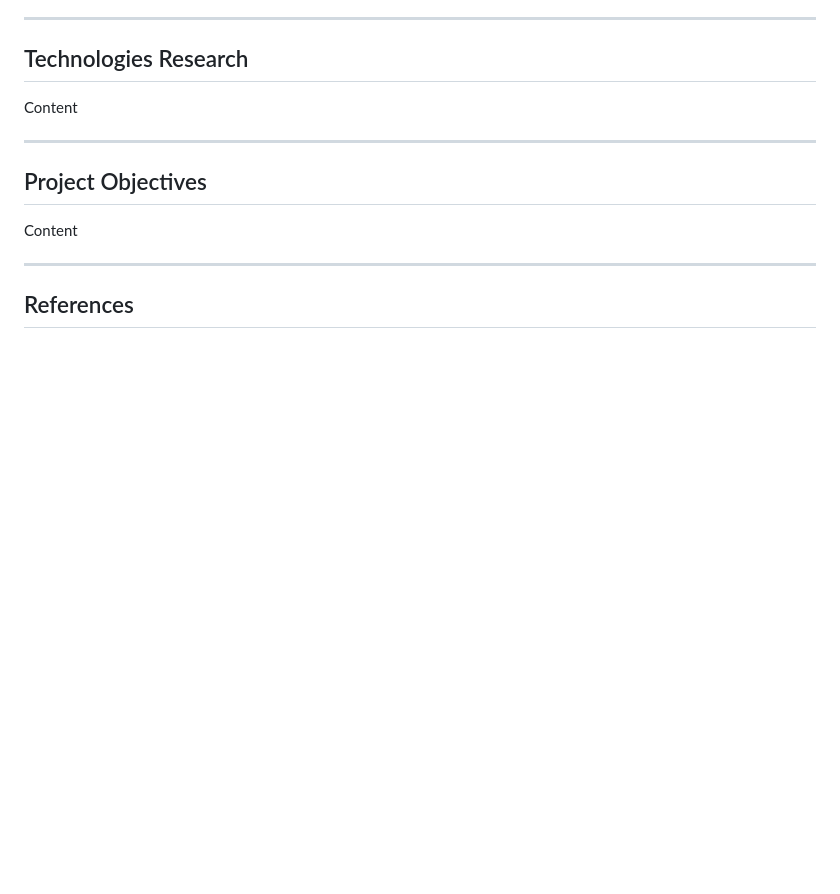
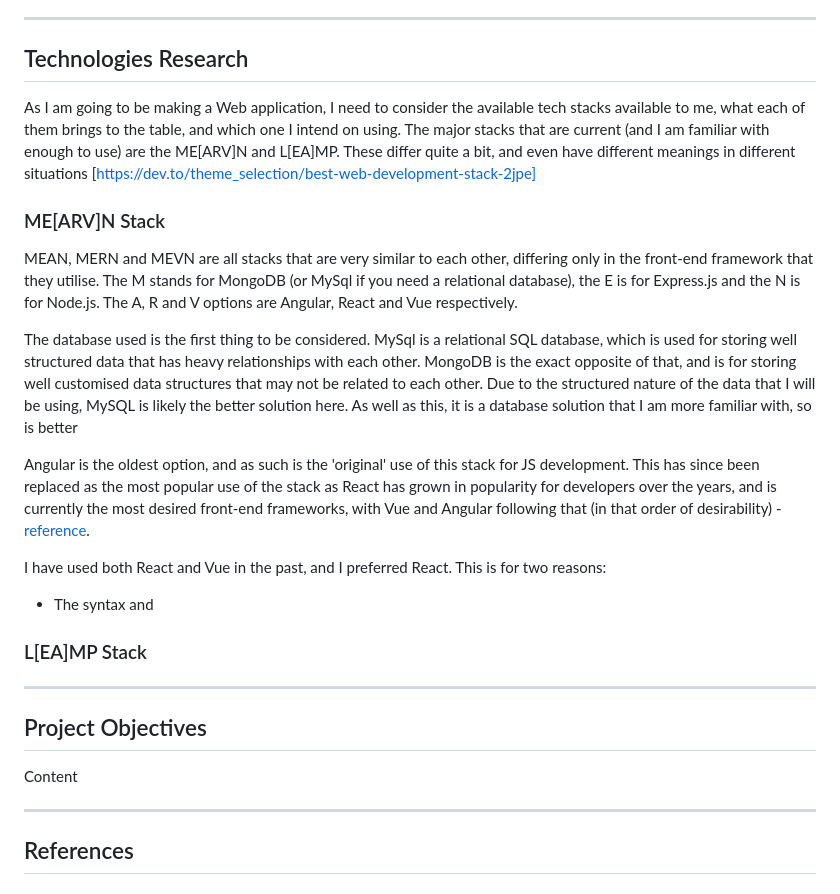
Before and after one commit to brad1066/uni-capstone, a Markdown page: Docs/challenge_week.md, the part around the change. Rendered like a GitHub page; blank space fills up the shorter version.

Commit message:
Added more to Research Section

```diff
--- a/Docs/challenge_week.md
+++ b/Docs/challenge_week.md
@@ -61,7 +61,21 @@ The names that I have applied to these are not what they are called in the docum
 
 ## Technologies Research
 
-Content
+As I am going to be making a Web application, I need to consider the available tech stacks available to me, what each of them brings to the table, and which one I intend on using. The major stacks that are current (and I am familiar with enough to use) are the ME[ARV]N and L[EA]MP. These differ quite a bit, and even have different meanings in different situations [https://dev.to/theme_selection/best-web-development-stack-2jpe]
+
+### ME[ARV]N Stack
+
+MEAN, MERN and MEVN are all stacks that are very similar to each other, differing only in the front-end framework that they utilise. The M stands for MongoDB (or MySql if you need a relational database), the E is for Express.js and the N is for Node.js. The A, R and V options are Angular, React and Vue respectively.
+
+The database used is the first thing to be considered. MySql is a relational SQL database, which is used for storing well structured data that has heavy relationships with each other. MongoDB is the exact opposite of that, and is for storing well customised data structures that may not be related to each other. Due to the structured nature of the data that I will be using, MySQL is likely the better solution here. As well as this, it is a database solution that I am more familiar with, so is better
+
+Angular is the oldest option, and as such is the 'original' use of this stack for JS development. This has since been replaced as the most popular use of the stack as React has grown in popularity for developers over the years, and is currently the most desired front-end frameworks, with Vue and Angular following that (in that order of desirability) - [reference](https://survey.stackoverflow.co/2023/#section-admired-and-desired-web-frameworks-and-technologies).
+
+I have used both React and Vue in the past, and I preferred React. This is for two reasons:
+
+- The syntax and
+
+### L[EA]MP Stack
 
 ---
 
```
